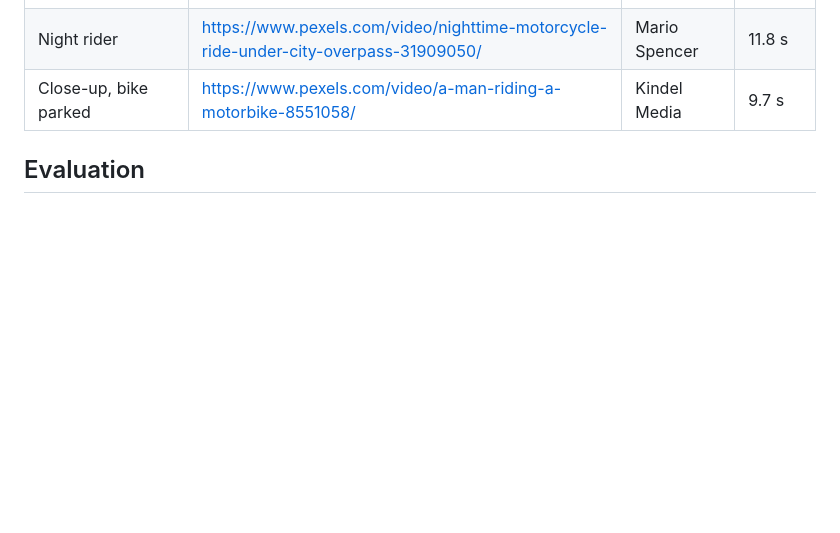
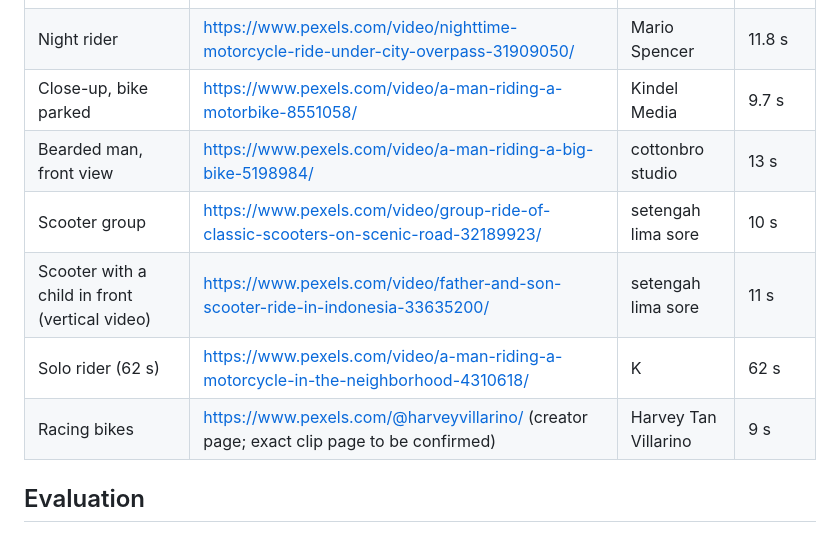
Before and after one commit to lokeshhhsingh/helmet-compliance-monitor, a Markdown page: README.md, the part around the change. GitHub-like rendering; blank space fills up the shorter version.

Commit message:
Complete test footage table with all eight clips

```diff
--- a/README.md
+++ b/README.md
@@ -155,6 +155,11 @@ issue penalties.
 | Bare-headed pair (driver + passenger) | https://www.pexels.com/video/a-couple-riding-a-motorbike-5207050/ | cottonbro studio | 20.4 s |
 | Night rider | https://www.pexels.com/video/nighttime-motorcycle-ride-under-city-overpass-31909050/ | Mario Spencer | 11.8 s |
 | Close-up, bike parked | https://www.pexels.com/video/a-man-riding-a-motorbike-8551058/ | Kindel Media | 9.7 s |
+| Bearded man, front view | https://www.pexels.com/video/a-man-riding-a-big-bike-5198984/ | cottonbro studio | 13 s |
+| Scooter group | https://www.pexels.com/video/group-ride-of-classic-scooters-on-scenic-road-32189923/ | setengah lima sore | 10 s |
+| Scooter with a child in front (vertical video) | https://www.pexels.com/video/father-and-son-scooter-ride-in-indonesia-33635200/ | setengah lima sore | 11 s |
+| Solo rider (62 s) | https://www.pexels.com/video/a-man-riding-a-motorcycle-in-the-neighborhood-4310618/ | K | 62 s |
+| Racing bikes | https://www.pexels.com/@harveyvillarino/ (creator page; exact clip page to be confirmed) | Harvey Tan Villarino | 9 s |
 
 ## Evaluation
 
```
